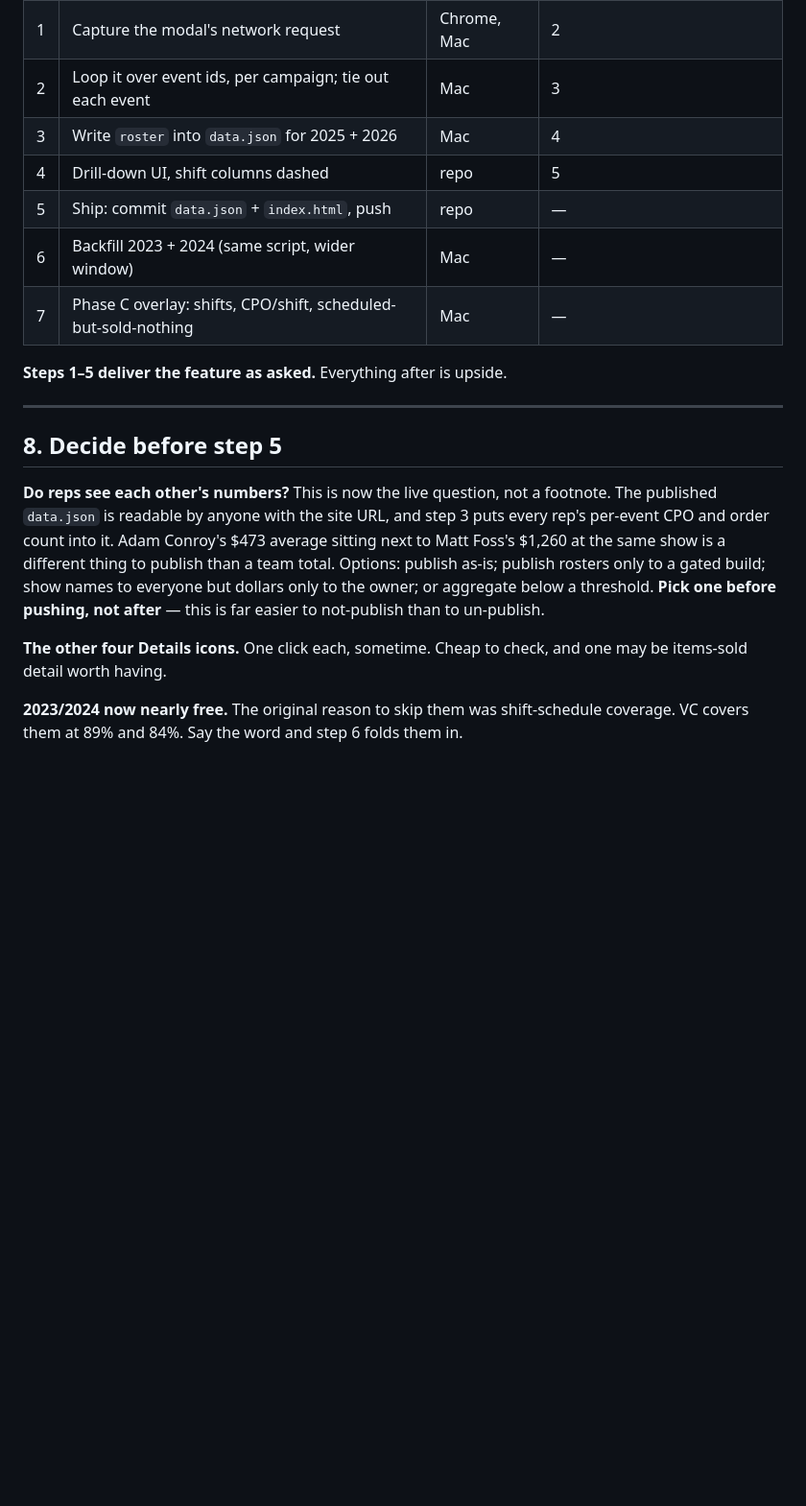
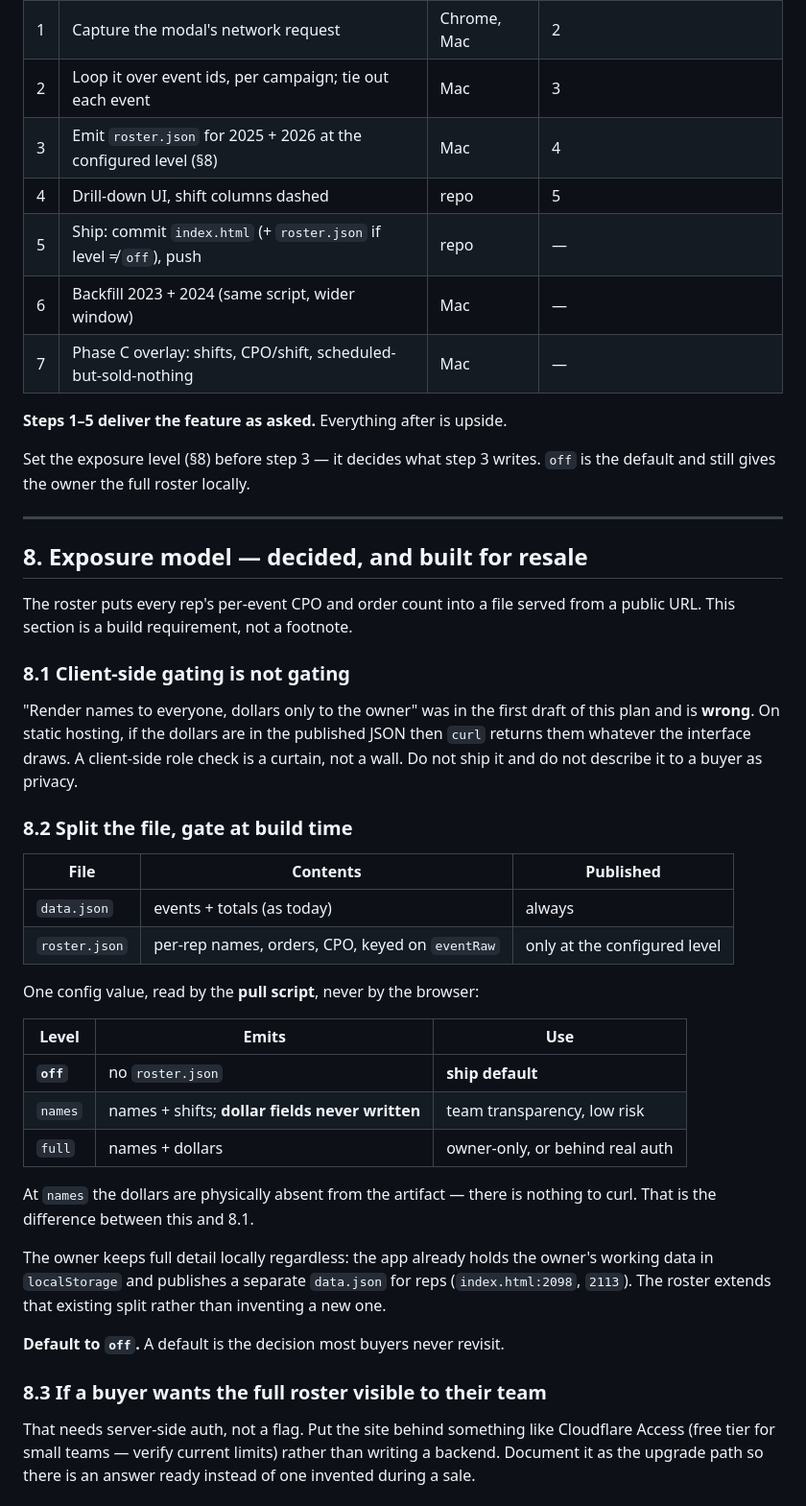
Before and after one commit to allinalan/event-analyzer, a Markdown page: docs/plans/rep-roster-drilldown.md, the part around one of its changes. Shown at 96% size. GitHub-like rendering; blank space fills up the shorter version.

```diff
--- a/docs/plans/rep-roster-drilldown.md
+++ b/docs/plans/rep-roster-drilldown.md
@@ -259,27 +270,58 @@ will lose an afternoon reconciling numbers that were never meant to match.
 | ~~0~~ | ~~Details probe~~ | — | **Done — Summary by Rep confirmed** |
 | 1 | Capture the modal's network request | Chrome, Mac | 2 |
 | 2 | Loop it over event ids, per campaign; tie out each event | Mac | 3 |
-| 3 | Write `roster` into `data.json` for 2025 + 2026 | Mac | 4 |
+| 3 | Emit `roster.json` for 2025 + 2026 at the configured level (§8) | Mac | 4 |
 | 4 | Drill-down UI, shift columns dashed | repo | 5 |
-| 5 | Ship: commit `data.json` + `index.html`, push | repo | — |
+| 5 | Ship: commit `index.html` (+ `roster.json` if level ≠ `off`), push | repo | — |
 | 6 | Backfill 2023 + 2024 (same script, wider window) | Mac | — |
 | 7 | Phase C overlay: shifts, CPO/shift, scheduled-but-sold-nothing | Mac | — |
 
 **Steps 1–5 deliver the feature as asked.** Everything after is upside.
 
+Set the exposure level (§8) before step 3 — it decides what step 3 writes. `off` is the default and
+still gives the owner the full roster locally.
+
 ---
 
-## 8. Decide before step 5
+## 8. Exposure model — decided, and built for resale
 
-**Do reps see each other's numbers?** This is now the live question, not a footnote. The published
-`data.json` is readable by anyone with the site URL, and step 3 puts every rep's per-event CPO and
-order count into it. Adam Conroy's $473 average sitting next to Matt Foss's $1,260 at the same show
-is a different thing to publish than a team total. Options: publish as-is; publish rosters only to a
-gated build; show names to everyone but dollars only to the owner; or aggregate below a threshold.
-**Pick one before pushing, not after** — this is far easier to not-publish than to un-publish.
+The roster puts every rep's per-event CPO and order count into a file served from a public URL.
+This section is a build requirement, not a footnote.
 
-**The other four Details icons.** One click each, sometime. Cheap to check, and one may be
-items-sold detail worth having.
+### 8.1 Client-side gating is not gating
 
-**2023/2024 now nearly free.** The original reason to skip them was shift-schedule coverage. VC
-covers them at 89% and 84%. Say the word and step 6 folds them in.
+"Render names to everyone, dollars only to the owner" was in the first draft of this plan and is
+**wrong**. On static hosting, if the dollars are in the published JSON then `curl` returns them
+whatever the interface draws. A client-side role check is a curtain, not a wall. Do not ship it and
+do not describe it to a buyer as privacy.
+
+### 8.2 Split the file, gate at build time
+
+| File | Contents | Published |
+|---|---|---|
+| `data.json` | events + totals (as today) | always |
+| `roster.json` | per-rep names, orders, CPO, keyed on `eventRaw` | only at the configured level |
+
+One config value, read by the **pull script**, never by the browser:
+
+| Level | Emits | Use |
+|---|---|---|
+| **`off`** | no `roster.json` | **ship default** |
+| `names` | names + shifts; **dollar fields never written** | team transparency, low risk |
+| `full` | names + dollars | owner-only, or behind real auth |
+
+At `names` the dollars are physically absent from the artifact — there is nothing to curl. That is
+the difference between this and 8.1.
+
+The owner keeps full detail locally regardless: the app already holds the owner's working data in
+`localStorage` and publishes a separate `data.json` for reps (`index.html:2098`, `2113`). The roster
+extends that existing split rather than inventing a new one.
+
+**Default to `off`.** A default is the decision most buyers never revisit.
+
+### 8.3 If a buyer wants the full roster visible to their team
+
+That needs server-side auth, not a flag. Put the site behind something like Cloudflare Access
+(free tier for small teams — verify current limits) rather than writing a backend. Document it as
+the upgrade path so there is an answer ready instead of one invented during a sale.
+
```
Also changed, not shown: other parts of docs/plans/rep-roster-drilldown.md (+72 -21 lines).
